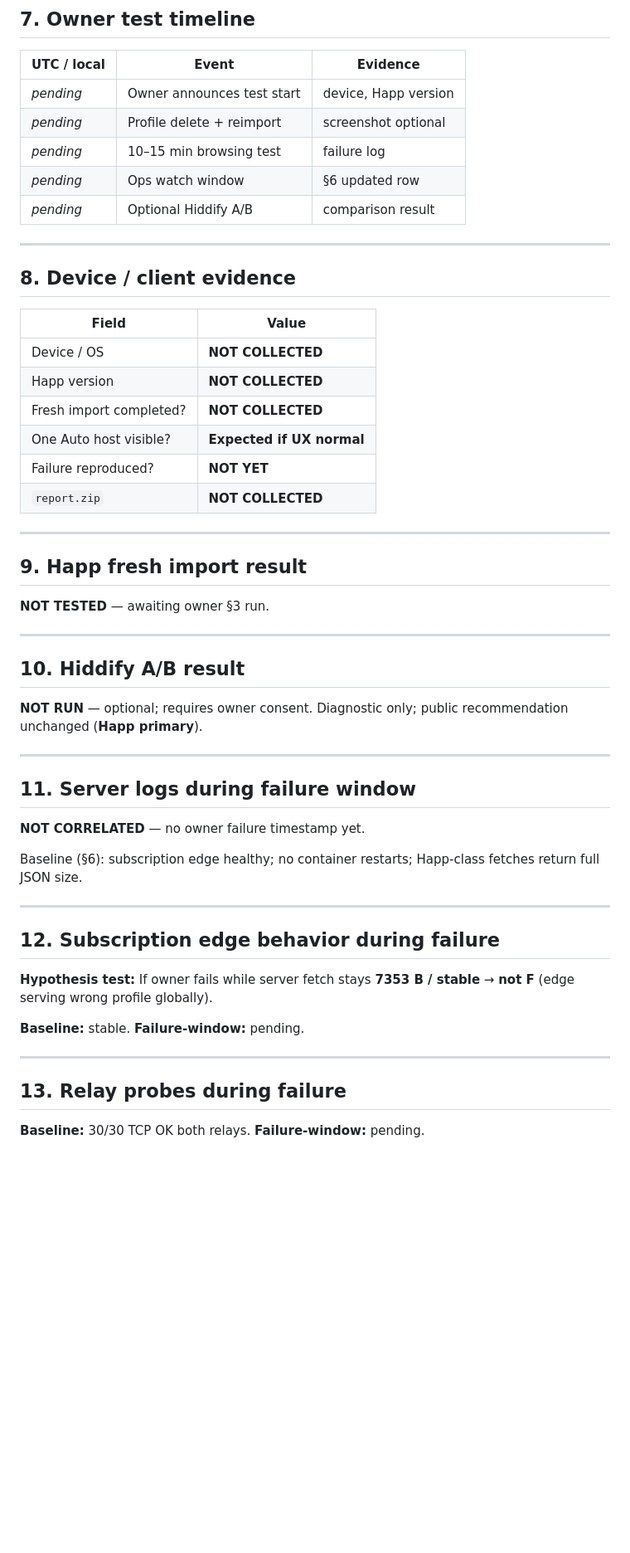
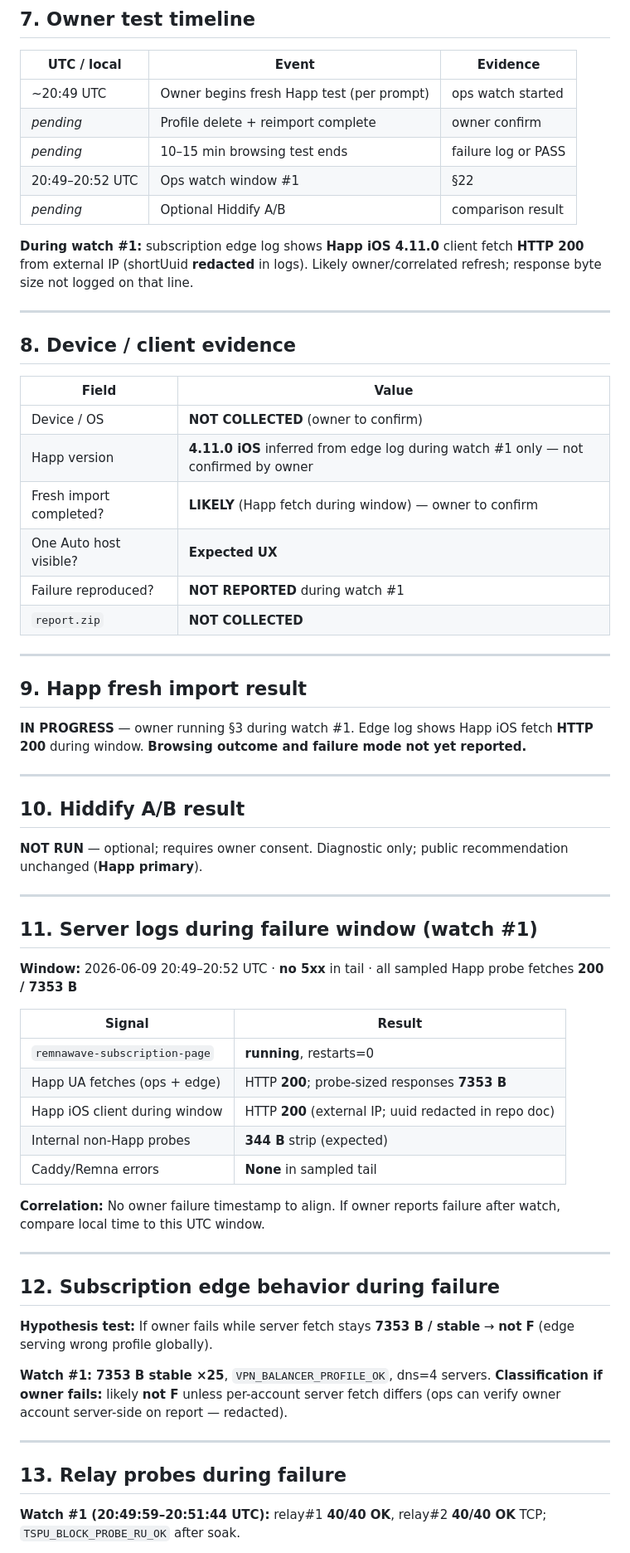
Before and after one commit to bender48-sudo/BenderKVN, a Markdown page: docs/INCIDENT-2026-06-10-VPN-ACTIVE-FAILURE-CAPTURE.md, the part around one of its changes. Shown at 83% size. GitHub-like rendering; blank space fills up the shorter version.

```diff
--- a/docs/INCIDENT-2026-06-10-VPN-ACTIVE-FAILURE-CAPTURE.md
+++ b/docs/INCIDENT-2026-06-10-VPN-ACTIVE-FAILURE-CAPTURE.md
@@ -146,11 +147,13 @@ Captured before owner correlated test. **Not a failure window.**
 
 | UTC / local | Event | Evidence |
 |-------------|-------|----------|
-| _pending_ | Owner announces test start | device, Happ version |
-| _pending_ | Profile delete + reimport | screenshot optional |
-| _pending_ | 10–15 min browsing test | failure log |
-| _pending_ | Ops watch window | §6 updated row |
+| ~20:49 UTC | Owner begins fresh Happ test (per prompt) | ops watch started |
+| _pending_ | Profile delete + reimport complete | owner confirm |
+| _pending_ | 10–15 min browsing test ends | failure log or PASS |
+| 20:49–20:52 UTC | Ops watch window #1 | §22 |
 | _pending_ | Optional Hiddify A/B | comparison result |
+
+**During watch #1:** subscription edge log shows **Happ iOS 4.11.0** client fetch **HTTP 200** from external IP (shortUuid **redacted** in logs). Likely owner/correlated refresh; response byte size not logged on that line.
 
 ---
 
@@ -158,18 +161,18 @@ Captured before owner correlated test. **Not a failure window.**
 
 | Field | Value |
 |-------|-------|
-| Device / OS | **NOT COLLECTED** |
-| Happ version | **NOT COLLECTED** |
-| Fresh import completed? | **NOT COLLECTED** |
-| One Auto host visible? | **Expected if UX normal** |
-| Failure reproduced? | **NOT YET** |
+| Device / OS | **NOT COLLECTED** (owner to confirm) |
+| Happ version | **4.11.0 iOS** inferred from edge log during watch #1 only — not confirmed by owner |
+| Fresh import completed? | **LIKELY** (Happ fetch during window) — owner to confirm |
+| One Auto host visible? | **Expected UX** |
+| Failure reproduced? | **NOT REPORTED** during watch #1 |
 | `report.zip` | **NOT COLLECTED** |
 
 ---
 
 ## 9. Happ fresh import result
 
-**NOT TESTED** — awaiting owner §3 run.
+**IN PROGRESS** — owner running §3 during watch #1. Edge log shows Happ iOS fetch **HTTP 200** during window. **Browsing outcome and failure mode not yet reported.**
 
 ---
 
@@ -179,11 +182,19 @@ Captured before owner correlated test. **Not a failure window.**
 
 ---
 
-## 11. Server logs during failure window
+## 11. Server logs during failure window (watch #1)
 
-**NOT CORRELATED** — no owner failure timestamp yet.
+**Window:** 2026-06-09 20:49–20:52 UTC · **no 5xx** in tail · all sampled Happ probe fetches **200 / 7353 B**
 
-Baseline (§6): subscription edge healthy; no container restarts; Happ-class fetches return full JSON size.
+| Signal | Result |
+|--------|--------|
+| `remnawave-subscription-page` | **running**, restarts=0 |
+| Happ UA fetches (ops + edge) | HTTP **200**; probe-sized responses **7353 B** |
+| Happ iOS client during window | HTTP **200** (external IP; uuid redacted in repo doc) |
+| Internal non-Happ probes | **344 B** strip (expected) |
+| Caddy/Remna errors | **None** in sampled tail |
+
+**Correlation:** No owner failure timestamp to align. If owner reports failure after watch, compare local time to this UTC window.
 
 ---
 
@@ -191,11 +202,11 @@ Baseline (§6): subscription edge healthy; no container restarts; Happ-class fet
 
 **Hypothesis test:** If owner fails while server fetch stays **7353 B / stable** → **not F** (edge serving wrong profile globally).
 
-**Baseline:** stable. **Failure-window:** pending.
+**Watch #1:** **7353 B stable ×25**, `VPN_BALANCER_PROFILE_OK`, dns=4 servers. **Classification if owner fails:** likely **not F** unless per-account server fetch differs (ops can verify owner account server-side on report — redacted).
 
 ---
 
 ## 13. Relay probes during failure
 
-**Baseline:** 30/30 TCP OK both relays. **Failure-window:** pending.
+**Watch #1 (20:49:59–20:51:44 UTC):** relay#1 **40/40 OK**, relay#2 **40/40 OK** TCP; `TSPU_BLOCK_PROBE_RU_OK` after soak.
 
```
Also changed, not shown: other parts of docs/INCIDENT-2026-06-10-VPN-ACTIVE-FAILURE-CAPTURE.md (+42 -19 lines).
